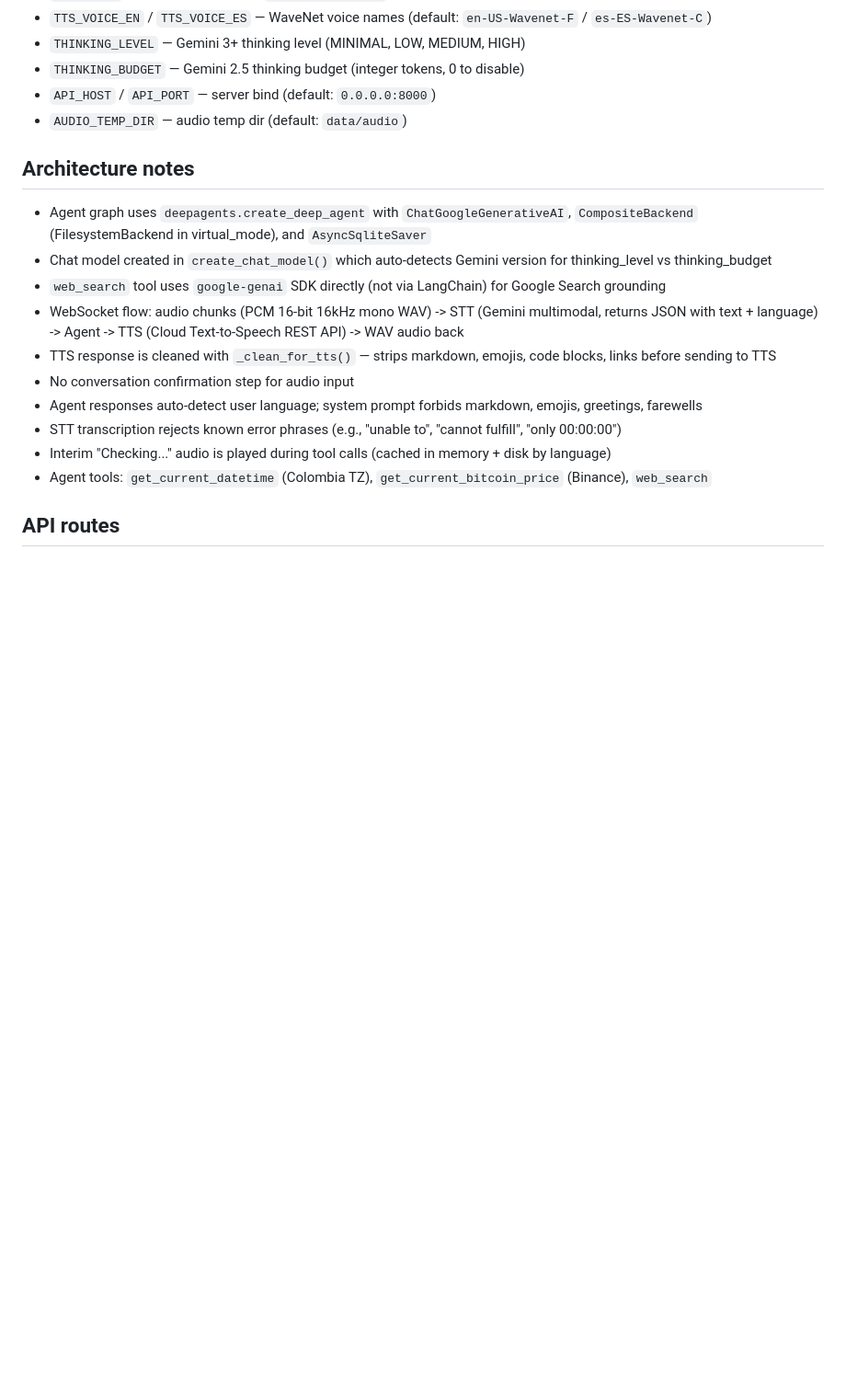
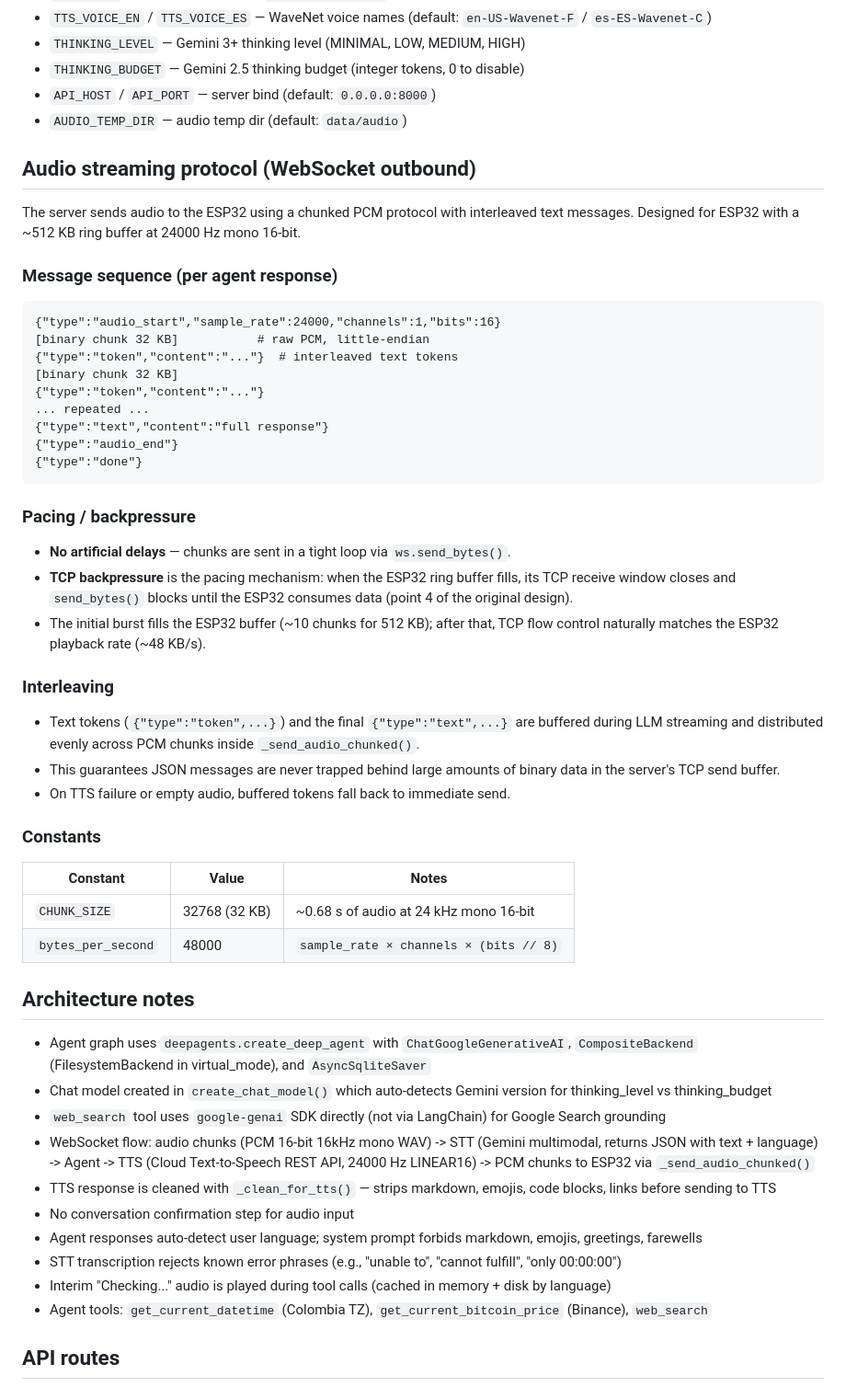
Before and after one commit to mikeNieto/deep-agent-demo, a Markdown page: AGENTS.md, the part around the change. Shown at 92% size. GitHub-like rendering; blank space fills up the shorter version.

Commit message:
Add audio streaming protocol details and interleaved message handling for WebSocket

````diff
--- a/AGENTS.md
+++ b/AGENTS.md
@@ -60,12 +60,56 @@ All env vars in `.env` (see `.env.example`). Key ones:
 - `API_HOST` / `API_PORT` — server bind (default: `0.0.0.0:8000`)
 - `AUDIO_TEMP_DIR` — audio temp dir (default: `data/audio`)
 
+## Audio streaming protocol (WebSocket outbound)
+
+The server sends audio to the ESP32 using a chunked PCM protocol with interleaved
+text messages.  Designed for ESP32 with a ~512 KB ring buffer at 24000 Hz mono 16-bit.
+
+### Message sequence (per agent response)
+
+```
+{"type":"audio_start","sample_rate":24000,"channels":1,"bits":16}
+[binary chunk 32 KB]           # raw PCM, little-endian
+{"type":"token","content":"..."}  # interleaved text tokens
+[binary chunk 32 KB]
+{"type":"token","content":"..."}
+... repeated ...
+{"type":"text","content":"full response"}
+{"type":"audio_end"}
+{"type":"done"}
+```
+
+### Pacing / backpressure
+
+- **No artificial delays** — chunks are sent in a tight loop via `ws.send_bytes()`.
+- **TCP backpressure** is the pacing mechanism: when the ESP32 ring buffer fills,
+  its TCP receive window closes and `send_bytes()` blocks until the ESP32
+  consumes data (point 4 of the original design).
+- The initial burst fills the ESP32 buffer (~10 chunks for 512 KB); after that,
+  TCP flow control naturally matches the ESP32 playback rate (~48 KB/s).
+
+### Interleaving
+
+- Text tokens (`{"type":"token",...}`) and the final `{"type":"text",...}` are
+  buffered during LLM streaming and distributed evenly across PCM chunks inside
+  `_send_audio_chunked()`.
+- This guarantees JSON messages are never trapped behind large amounts of binary
+  data in the server's TCP send buffer.
+- On TTS failure or empty audio, buffered tokens fall back to immediate send.
+
+### Constants
+
+| Constant | Value | Notes |
+|---|---|---|
+| `CHUNK_SIZE` | 32768 (32 KB) | ~0.68 s of audio at 24 kHz mono 16-bit |
+| `bytes_per_second` | 48000 | `sample_rate × channels × (bits // 8)` |
+
 ## Architecture notes
 
 - Agent graph uses `deepagents.create_deep_agent` with `ChatGoogleGenerativeAI`, `CompositeBackend` (FilesystemBackend in virtual_mode), and `AsyncSqliteSaver`
 - Chat model created in `create_chat_model()` which auto-detects Gemini version for thinking_level vs thinking_budget
 - `web_search` tool uses `google-genai` SDK directly (not via LangChain) for Google Search grounding
-- WebSocket flow: audio chunks (PCM 16-bit 16kHz mono WAV) -> STT (Gemini multimodal, returns JSON with text + language) -> Agent -> TTS (Cloud Text-to-Speech REST API) -> WAV audio back
+- WebSocket flow: audio chunks (PCM 16-bit 16kHz mono WAV) -> STT (Gemini multimodal, returns JSON with text + language) -> Agent -> TTS (Cloud Text-to-Speech REST API, 24000 Hz LINEAR16) -> PCM chunks to ESP32 via `_send_audio_chunked()`
 - TTS response is cleaned with `_clean_for_tts()` — strips markdown, emojis, code blocks, links before sending to TTS
 - No conversation confirmation step for audio input
 - Agent responses auto-detect user language; system prompt forbids markdown, emojis, greetings, farewells
````
